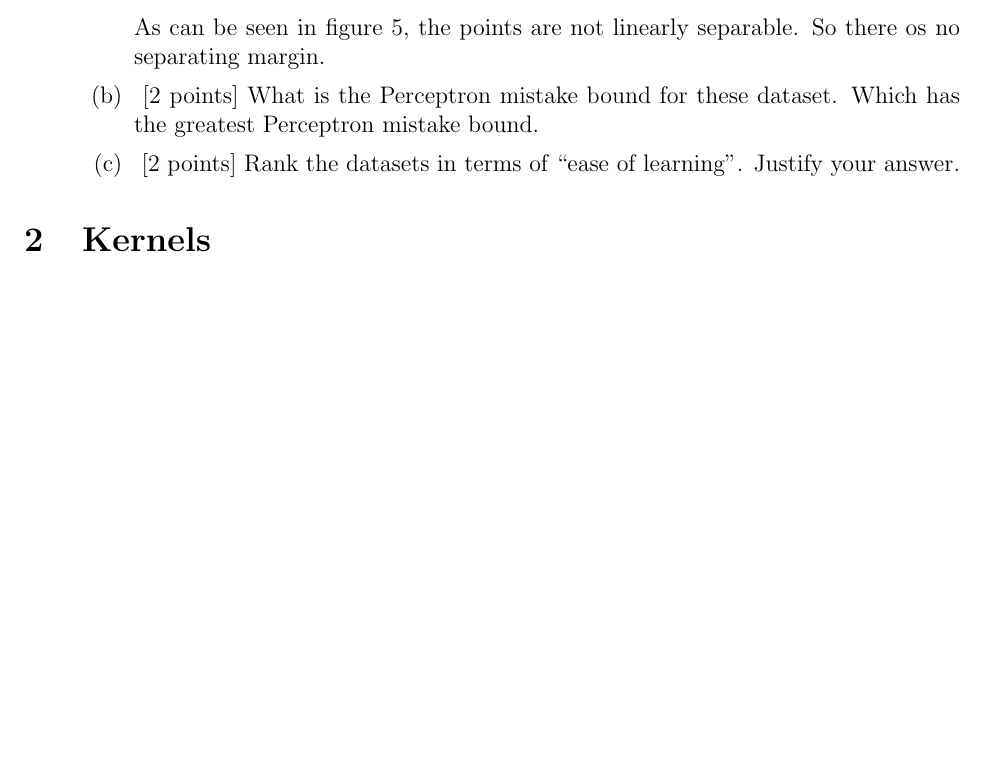
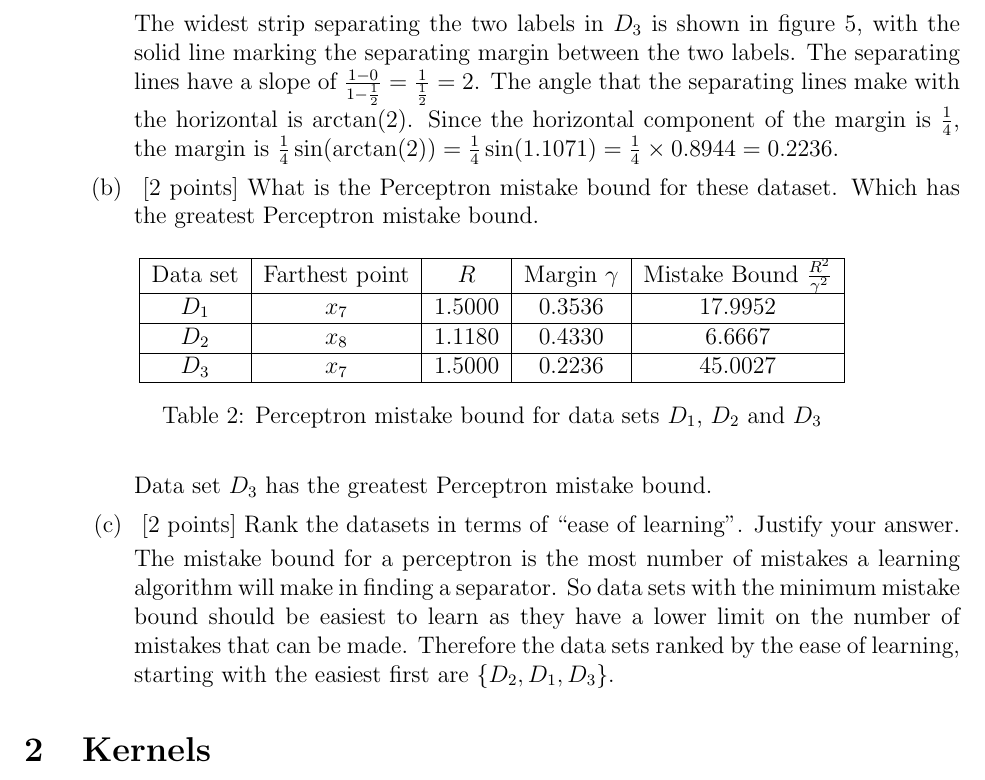
Before and after one commit to gopalmenon/CS-6350-Homework-5, a LaTeX document (hw.tex, which reads margins.tex): part of page 5 of 7 before the commit and part of page 5 of 8 after it, cut at the place of the change, the shorter picture padded with empty space. Compiled offline with pdfLaTeX.

Commit message:
Finished answer 1

```diff
--- a/margins.tex
+++ b/margins.tex
@@ -169,12 +172,34 @@ The widest strip separating the two labels in $D_2$ is shown in figure \ref{SetD
     \caption{Points in set $D_3$.} \label{SetD3}
   \end{figure}
 
-As can be seen in figure \ref{SetD3}, the points are not linearly separable. So there os no separating margin.
+The widest strip separating the two labels in $D_3$ is shown in figure \ref{SetD3}, with the solid line marking the separating margin between the two labels. The separating lines have a slope of $\frac{1-0}{1-\frac{1}{2}} = \frac{1}{\frac{1}{2}}=2$. The angle that the separating lines make with the horizontal is $\arctan(2)$. Since the horizontal component of the margin is $\frac{1}{4}$, the margin is $\frac{1}{4} \sin(\arctan(2)) = \frac{1}{4} \sin(1.1071) =  \frac{1}{4} \times 0.8944 =0.2236$.
 
   \item ~[2 points] What is the Perceptron mistake bound for these
     dataset. Which has the greatest Perceptron mistake bound.
+
+  \begin{table}[H]
+    \centering
+    \begin{tabular}{| c | c | c | c | c |}
+      \hline
+      Data set & Farthest point & $R$ & Margin $\gamma$ & Mistake Bound $\frac{R^2}{\gamma^2}$ \\
+      \hline
+      $D_1$ & $x_7$ & $1.5000$ & 0.3536 &$17.9952$\\
+      \hline
+      $D_2$ & $x_8$ & $1.1180$ & 0.4330 &$6.6667$\\
+      \hline
+      $D_3$ & $x_7$ & $1.5000$ & 0.2236 &$45.0027$\\
+      \hline
+    \end{tabular}
+    \caption{Perceptron mistake bound for data sets $D_1$, $D_2$ and $D_3$}
+  \end{table}
+
+Data set $D_3$ has the greatest Perceptron mistake bound.
+
   \item ~[2 points] Rank the datasets in terms of ``ease of
     learning''. Justify your answer.
+
+The mistake bound for a perceptron is the most number of mistakes a learning algorithm will make in finding a separator. So data sets with the minimum mistake bound should be easiest to learn as they have a lower limit on the number of mistakes that can be made. Therefore the data sets ranked by the ease of learning, starting with the easiest first are $\left\{ D_2, D_1, D_3\right\}$.
+
   \end{enumerate}
 
 \end{enumerate}
```
Also changed, not shown: hw.pdf, margins.tex (23 more changed lines), 3 other files.
